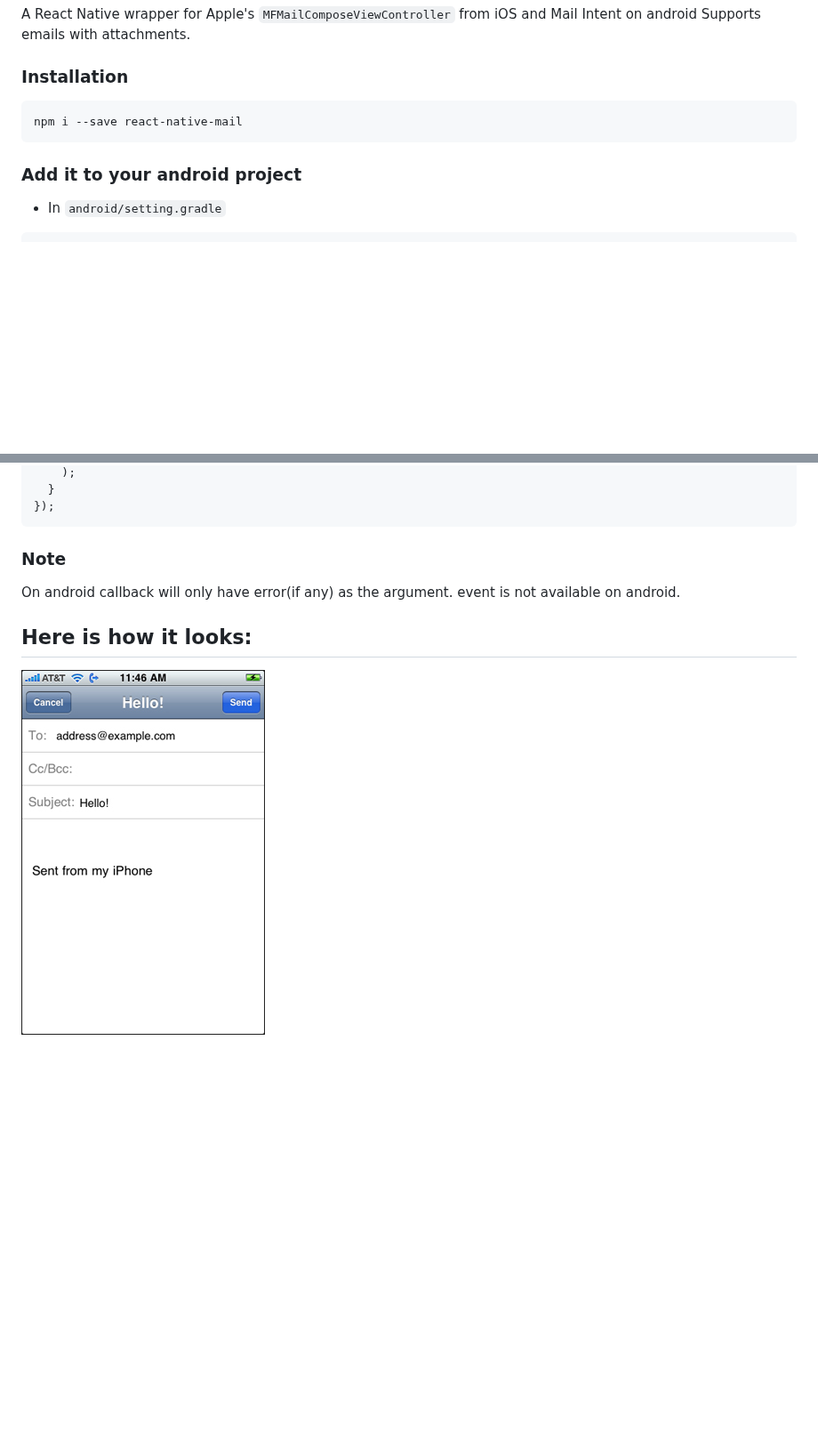
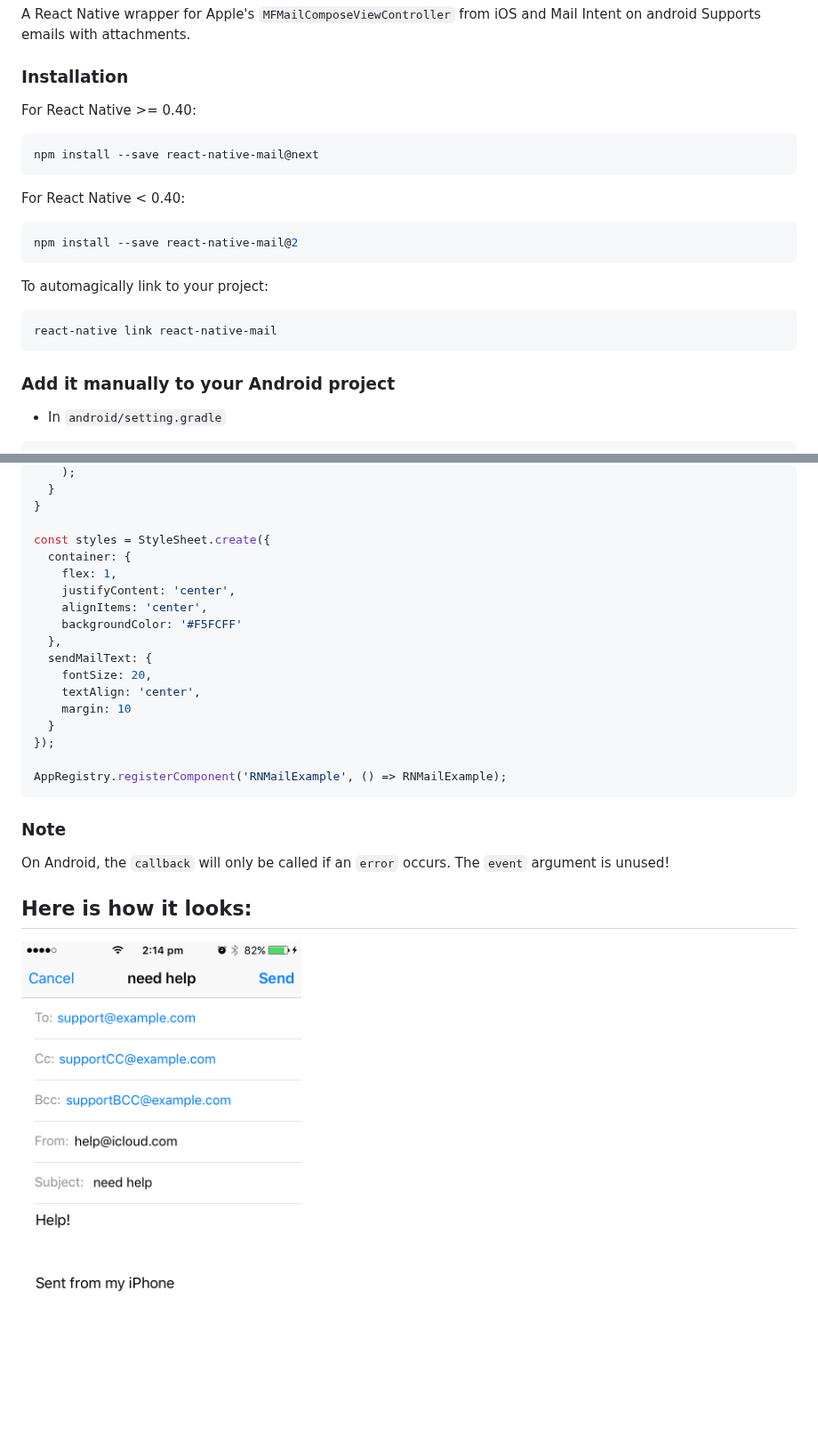
Before and after one commit to chirag04/react-native-mail, a Markdown page: README.md, 2 parts joined by grey strips. Shown at 89% size. Drawn GitHub-style; pictures changed too: screenshot.jpg (deleted), screenshot.png (added); blank space fills up the shorter version.

````diff
--- a/README.md
+++ b/README.md
@@ -5,11 +5,25 @@ Supports emails with attachments.
 
 ### Installation
 
+For React Native >= 0.40:
+
 ```bash
-npm i --save react-native-mail
+npm install --save react-native-mail@next
 ```
 
-### Add it to your android project
+For React Native < 0.40:
+
+```bash
+npm install --save react-native-mail@2
+```
+
+To automagically link to your project:
+
+```bash
+react-native link react-native-mail
+```
+
+### Add it manually to your Android project
 
 * In `android/setting.gradle`
 
@@ -131,10 +188,28 @@ var MailExampleApp = React.createClass({
     );
   }
+}
+
+const styles = StyleSheet.create({
+  container: {
+    flex: 1,
+    justifyContent: 'center',
+    alignItems: 'center',
+    backgroundColor: '#F5FCFF'
+  },
+  sendMailText: {
+    fontSize: 20,
+    textAlign: 'center',
+    margin: 10
+  }
 });
+
+AppRegistry.registerComponent('RNMailExample', () => RNMailExample);
 ```
 
 ### Note
-On android callback will only have error(if any) as the argument. event is not available on android.
+
+On Android, the `callback` will only be called if an `error` occurs. The `event` argument is unused!
 
 ## Here is how it looks:
-![Demo gif](https://github.com/chirag04/react-native-mail/blob/master/screenshot.jpg)
+
+<img src="screenshot.png" alt="iOS 10 Screenshot" width="320" height="568" />
````
Also changed, not shown: other parts of README.md (+76 -33 lines), 1 other file.
